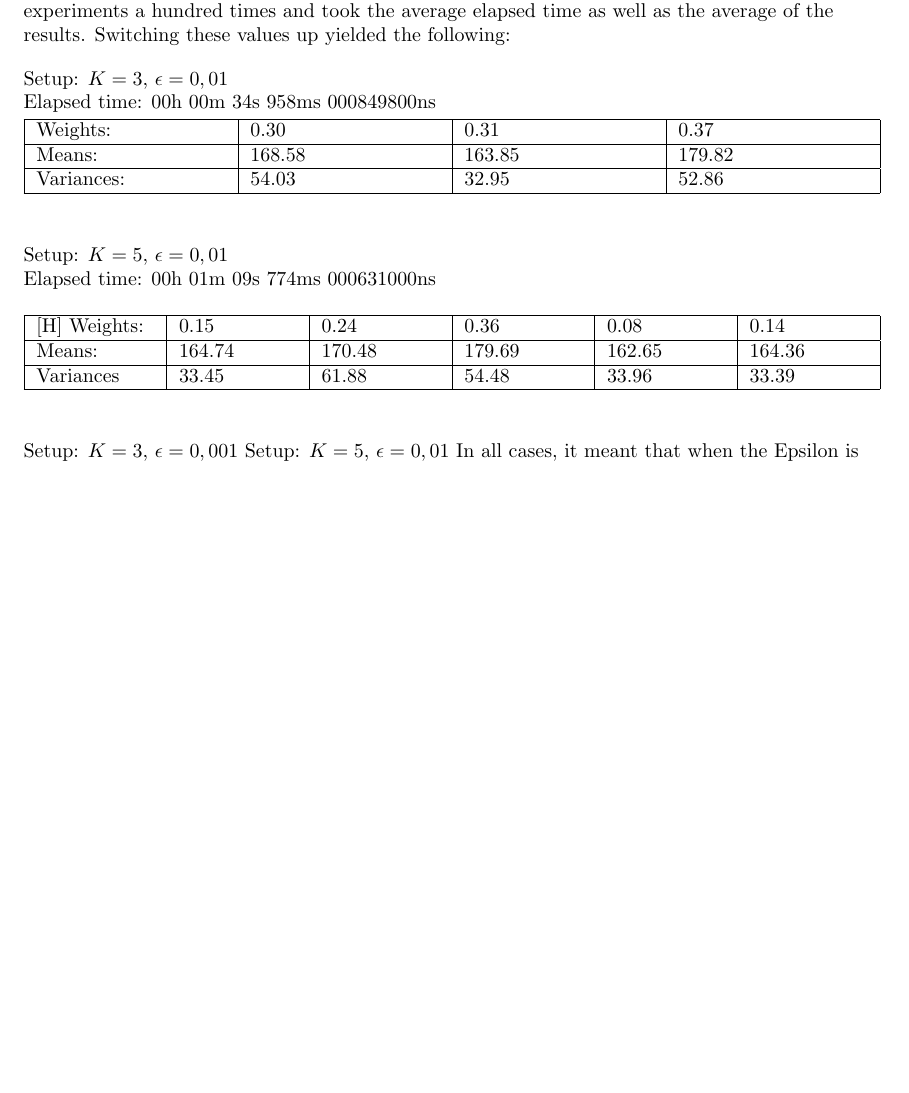
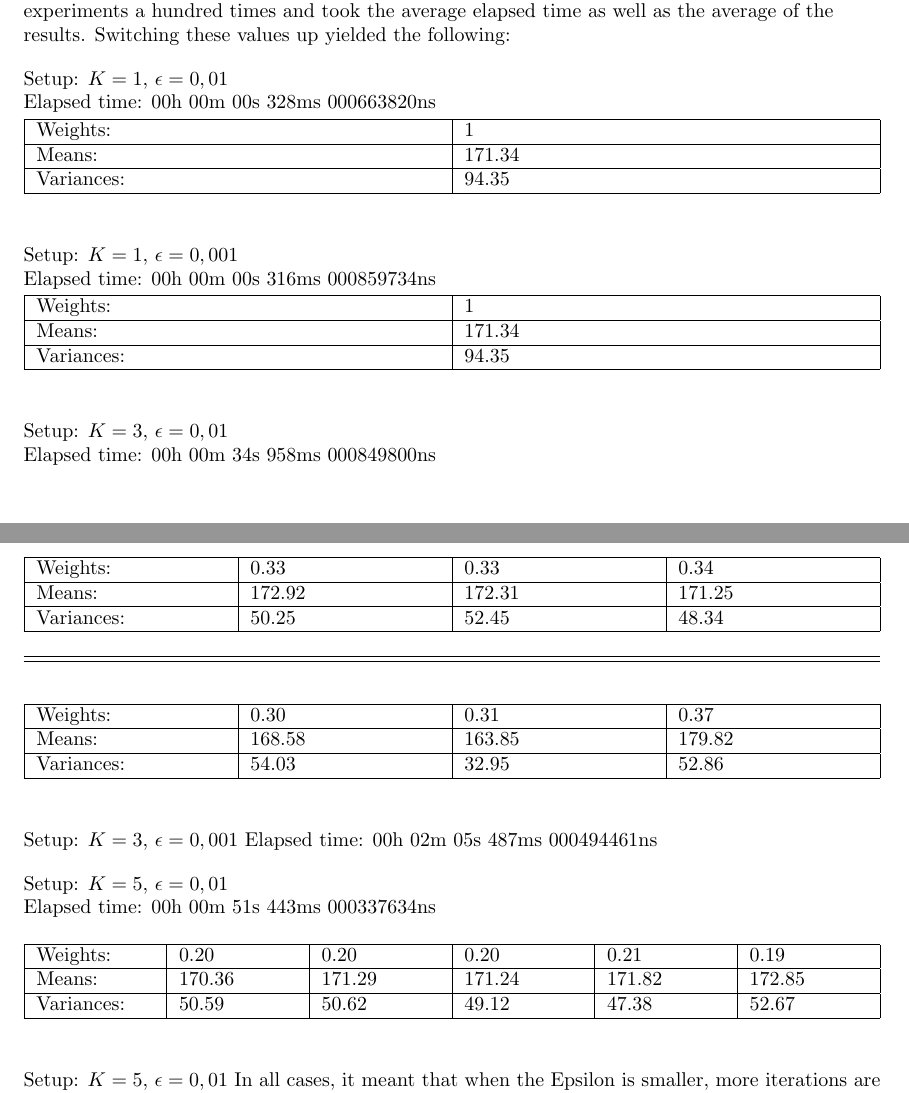
Before and after one commit to thebaconfate/Big-Data-Processing-Project-Assignment, a LaTeX document (report/main.tex): part of page 3 of 5 before the commit and two parts of pages 3 and 4 of 5 after it, the two joined at a grey line, cut so that both start at the same text, the shorter picture padded with empty space. Compiled offline with pdfLaTeX.

Commit message:
minor changes

```diff
--- a/report/main.tex
+++ b/report/main.tex
@@ -51,7 +51,40 @@ When setting up the experiment, I had to choose a K for the amount of gaussians
 When doing the experiments, I repeated the experiments a hundred times and took the average elapsed time as well as the average of the results.
 Switching these values up yielded the following:
 \par
+Setup: $K = 1$, $\epsilon = 0,01$\\
+Elapsed time: 00h 00m 00s 328ms 000663820ns\\
+\begin{table}[H]
+	\begin{tabularx}{\textwidth}{
+		|>{\raggedright\arraybackslash}X
+		|>{\raggedright\arraybackslash}X|
+		}
+		\hline
+		Weights:   & 1      \\
+		\hline
+		Means:     & 171.34 \\
+		\hline
+		Variances: & 94.35  \\
+		\hline
+	\end{tabularx}
+\end{table}
+Setup: $K = 1$, $\epsilon = 0,001$\\
+Elapsed time: 00h 00m 00s 316ms 000859734ns\\
+\begin{table}[H]
+	\begin{tabularx}{\textwidth}{
+		|>{\raggedright\arraybackslash}X
+		|>{\raggedright\arraybackslash}X|
+		}
+		\hline
+		Weights:   & 1      \\
+		\hline
+		Means:     & 171.34 \\
+		\hline
+		Variances: & 94.35  \\
+		\hline
+	\end{tabularx}
+\end{table}
 Setup: $K = 3$, $\epsilon = 0,01$\\
+% TODO: Correct this
 Elapsed time: 00h 00m 34s 958ms 000849800ns\\
 \begin{table}[H]
 	\begin{tabularx}{\textwidth}{
@@ -69,8 +102,22 @@ Elapsed time: 00h 00m 34s 958ms 000849800ns\\
 		\hline
 	\end{tabularx}
 \end{table}
+Setup: $K = 3$, $\epsilon = 0,001$
+Elapsed time: 00h 02m 05s 487ms 000494461ns
+\begin{table}
+	\begin{tabularx}{\textwidth}{|X|X|X|X|}
+		\hline
+		Weights:   & 0.33   & 0.33   & 0.34   \\
+		\hline
+		Means:     & 172.92 & 172.31 & 171.25 \\
+		\hline
+		Variances: & 50.25  & 52.45  & 48.34  \\
+		\hline
+	\end{tabularx}
+\end{table}
+
 Setup: $K = 5$, $\epsilon = 0,01$\\
-Elapsed time: 00h 01m 09s 774ms 000631000ns
+Elapsed time: 00h 00m 51s 443ms 000337634ns
 \begin{table}[H]
 	\begin{tabularx}{\textwidth}{
 		|>{\raggedright\arraybackslash}X
@@ -80,13 +127,9 @@ Elapsed time: 00h 01m 09s 774ms 000631000ns
 		|>{\raggedright\arraybackslash}X
 		|>{\raggedright\arraybackslash}X|
 		}
-		\hline[H]
-		Weights:  & 0.15   & 0.24   & 0.36   & 0.08   & 0.14   \\
 		\hline
-		Means:    & 164.74 & 170.48 & 179.69 & 162.65 & 164.36 \\
+		Weights:   & 0.20   & 0.20   & 0.20   & 0.21   & 0.19   \\
 		\hline
-		Variances & 33.45  & 61.88  & 54.48  & 33.96  & 33.39  \\
+		Means:     & 170.36 & 171.29 & 171.24 & 171.82 & 172.85 \\
 		\hline
-	\end{tabularx}
-\end{table}
-Setup: $K = 3$, $\epsilon = 0,001$
+		Variances: & 50.59  & 50.62  & 49.12  & 47.38  & 52.67  \\
```
Also changed, not shown: K1e001.txt (added, +4 -0 lines), k1e01.txt (added, +4 -0 lines), k3e001.txt (+4 -0 lines), k3e01.txt (+4 -4 lines), k5e01.txt (+4 -0 lines), logs.txt (+4 -4 lines), report/main.pdf, report/main.tex (4 more changed lines), 5 other files.
